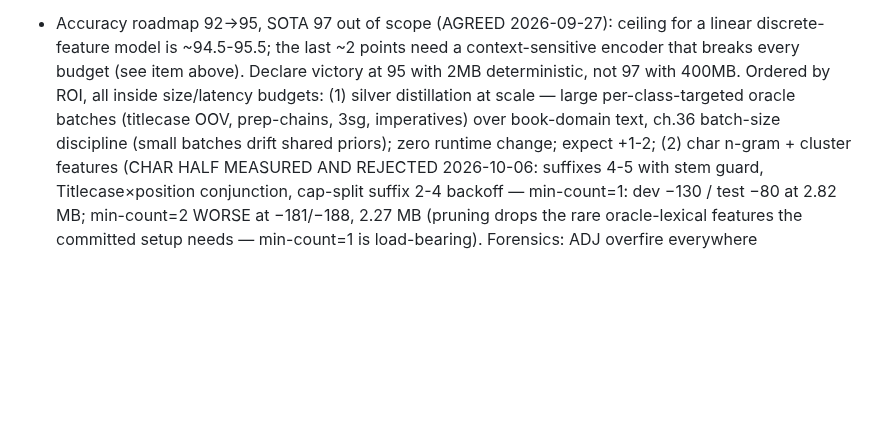
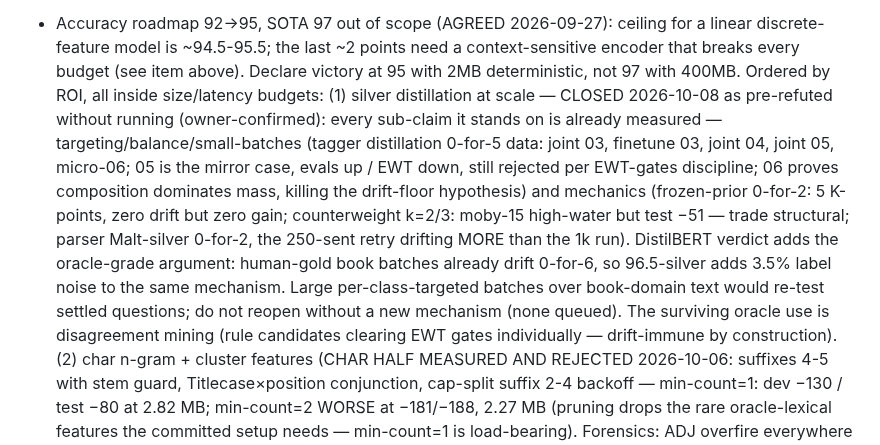
Before and after one commit to jonathanmorley/tree-sitter-english, a Markdown page: AGENTS.md, the part around the change. GitHub-like rendering; blank space fills up the shorter version.

Commit message:
Close large-scale targeted silver as pre-refuted (0-for-5/0-for-2 record)

```diff
--- a/AGENTS.md
+++ b/AGENTS.md
@@ -743,10 +743,24 @@ against a deleted scanner. Delete it if CLI results look suspicious.
   ~2 points need a context-sensitive encoder that breaks every budget
   (see item above). Declare victory at 95 with 2MB deterministic, not
   97 with 400MB. Ordered by ROI, all inside size/latency budgets:
-  (1) silver distillation at scale — large per-class-targeted oracle
-  batches (titlecase OOV, prep-chains, 3sg, imperatives) over
-  book-domain text, ch.36 batch-size discipline (small batches drift
-  shared priors); zero runtime change; expect +1-2;
+  (1) silver distillation at scale — CLOSED 2026-10-08 as
+  pre-refuted without running (owner-confirmed): every sub-claim it
+  stands on is already measured — targeting/balance/small-batches
+  (tagger distillation 0-for-5 data: joint 03, finetune 03, joint
+  04, joint 05, micro-06; 05 is the mirror case, evals up / EWT
+  down, still rejected per EWT-gates discipline; 06 proves
+  composition dominates mass, killing the drift-floor hypothesis)
+  and mechanics (frozen-prior 0-for-2: 5 K-points, zero drift but
+  zero gain; counterweight k=2/3: moby-15 high-water but test −51
+  — trade structural; parser Malt-silver 0-for-2, the 250-sent
+  retry drifting MORE than the 1k run). DistilBERT verdict adds the
+  oracle-grade argument: human-gold book batches already drift
+  0-for-6, so 96.5-silver adds 3.5% label noise to the same
+  mechanism. Large per-class-targeted batches over book-domain
+  text would re-test settled questions; do not reopen without a
+  new mechanism (none queued). The surviving oracle use is
+  disagreement mining (rule candidates clearing EWT gates
+  individually — drift-immune by construction).
   (2) char n-gram + cluster features (CHAR HALF MEASURED AND
   REJECTED 2026-10-06: suffixes 4-5 with stem guard,
   Titlecase×position conjunction, cap-split suffix 2-4 backoff —
```
